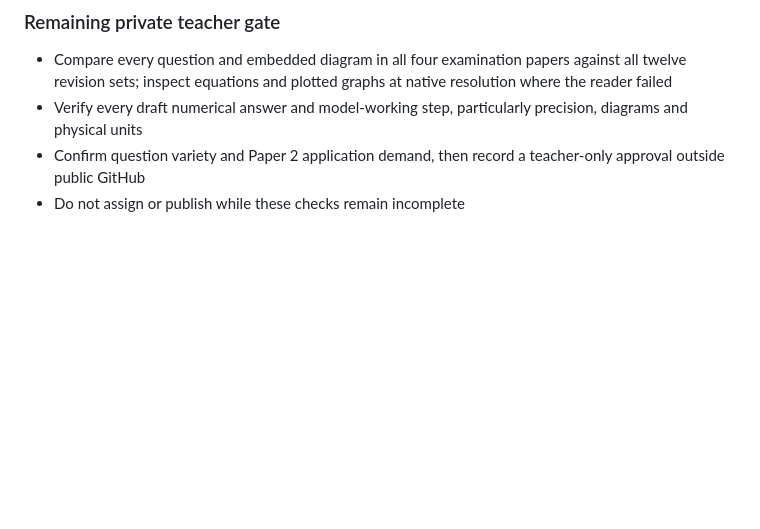
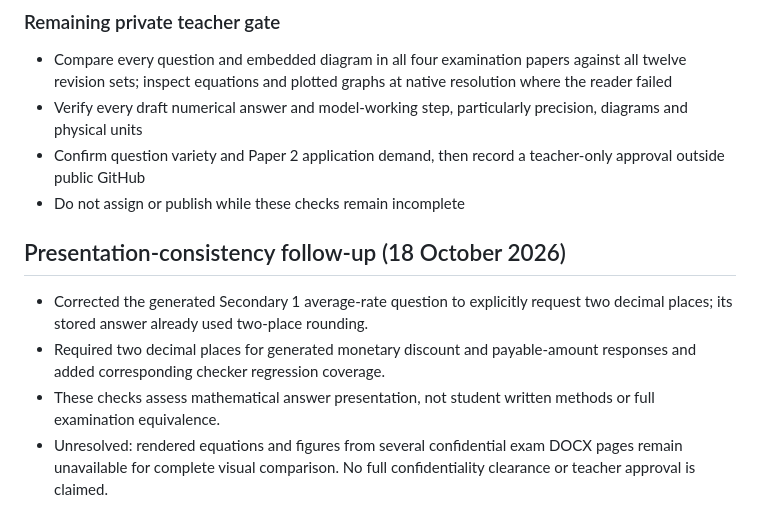
Before and after one commit to joshuapszh/sec1math, a Markdown page: heritage-maths-revision/RELEASE_REVIEW.md, the part around the change. GitHub-like rendering; blank space fills up the shorter version.

Commit message:
Record corrected rounding instructions and remaining source review limitations

```diff
--- a/heritage-maths-revision/RELEASE_REVIEW.md
+++ b/heritage-maths-revision/RELEASE_REVIEW.md
@@ -45,3 +45,9 @@ Safeguards added: development regression tests require the corrected Secondary 2
 - Verify every draft numerical answer and model-working step, particularly precision, diagrams and physical units
 - Confirm question variety and Paper 2 application demand, then record a teacher-only approval outside public GitHub
 - Do not assign or publish while these checks remain incomplete
+
+## Presentation-consistency follow-up (18 October 2026)
+- Corrected the generated Secondary 1 average-rate question to explicitly request two decimal places; its stored answer already used two-place rounding.
+- Required two decimal places for generated monetary discount and payable-amount responses and added corresponding checker regression coverage.
+- These checks assess mathematical answer presentation, not student written methods or full examination equivalence.
+- Unresolved: rendered equations and figures from several confidential exam DOCX pages remain unavailable for complete visual comparison. No full confidentiality clearance or teacher approval is claimed.
```
